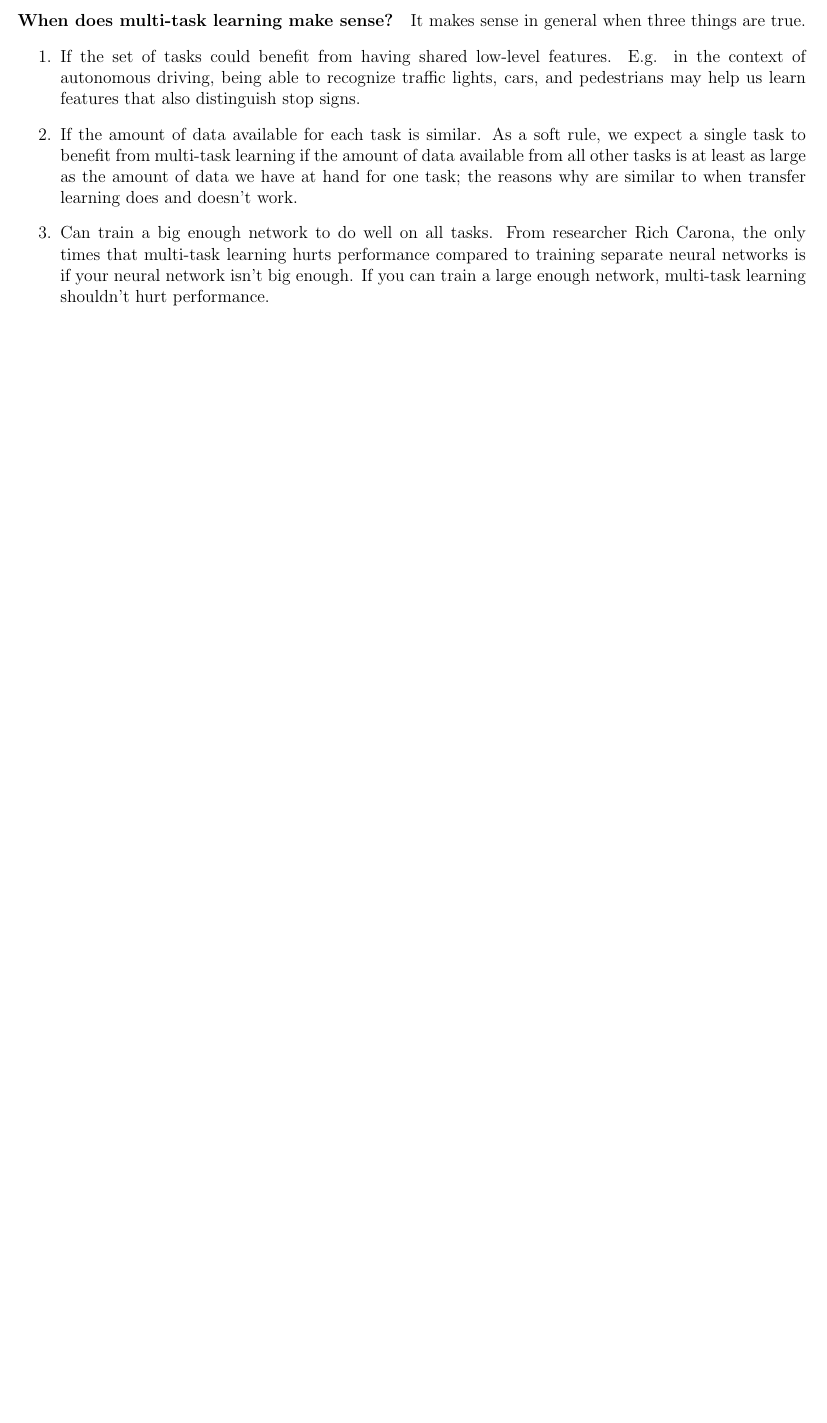
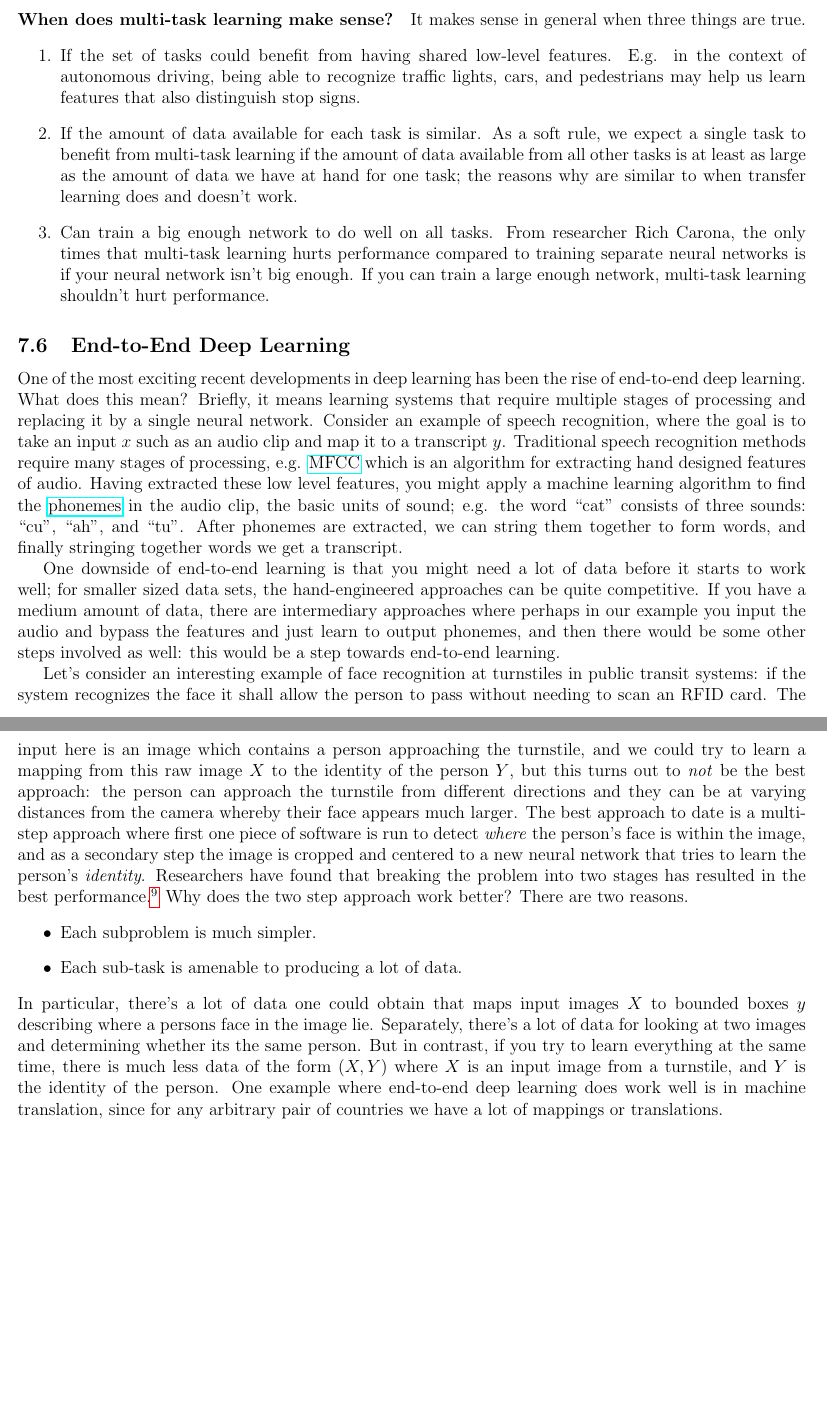
Before and after one commit to asantucci/deep_learning_notes, a LaTeX document (NN.tex): part of page 36 of 36 before the commit and two parts of pages 36 and 37 of 37 after it, the two joined at a grey line, cut so that both start at the same text, the shorter picture padded with empty space. Compiled offline with pdfLaTeX.

Commit message:
Added an intro section on end-to-end deep learning.

```diff
--- a/NN.tex
+++ b/NN.tex
@@ -1888,3 +1888,10 @@ are not. In this setting, it's still valid to perform multi-task learning. In pa
     that multi-task learning hurts performance compared to training separate neural networks is if your
     neural network isn't big enough. If you can train a large enough network, multi-task learning shouldn't hurt performance. \end{enumerate}
 
+\subsection{End-to-End Deep Learning} One of the most exciting recent developments in deep learning has been the rise
+of end-to-end deep learning. What does this mean? Briefly, it means learning systems that require multiple stages of processing
+and replacing it by a single neural network. Consider an example of speech recognition, where the goal is to take an input $x$
+such as an audio clip and map it to a transcript $y$. Traditional speech recognition methods require many stages of processing,
+e.g. \href{https://en.wikipedia.org/wiki/Mel-frequency_cepstrum}{MFCC} which is an algorithm for extracting hand designed features
+of audio. Having extracted these low level features, you might apply a machine learning algorithm to find the \href{https://en.wikipedia.org/wiki/Phoneme}{phonemes} in the audio clip, the basic units of sound; e.g. the word ``cat'' consists of three sounds: ``cu'', ``ah'', and ``tu''. After phonemes are extracted, we can string them together to form words, and finally stringing together words
+we get a transcript.
@@ -1891 +1911,15 @@ are not. In this setting, it's still valid to perform multi-task learning. In pa
+One downside of end-to-end learning is that you might need a lot of data before it starts to work well; for smaller sized data sets,
+the hand-engineered approaches can be quite competitive. If you have a medium amount of data, there are intermediary approaches
+where perhaps in our example you input the audio and bypass the features and just learn to output phonemes, and then there would be some other steps involved as well: this would be a step towards end-to-end learning.
+
+Let's consider an interesting example of face recognition at turnstiles in public transit systems: if the system recognizes the face
+it shall allow the person to pass without needing to scan an RFID card. The input here is an image which contains a person approaching the turnstile, and we could try to learn a mapping from this raw image $X$ to the identity of the person $Y$, but this turns out to \emph{not} be the best approach: the person can approach the turnstile from different directions and they can be at varying distances from the camera whereby their face appears much larger. The best approach to date is a multi-step approach where first one piece of software is run to detect \emph{where} the person's face is within the image, and as a secondary step the image is cropped
+and centered to a new neural network that tries to learn the person's \emph{identity}.
+Researchers have found that breaking the problem into two stages has resulted in the best performance.\footnote{The way the second neural network works is that it takes as input two images, and it returns whether the images contain the same person or not. In our application, the background database would consist of facial images for all employees on file: the algorithm would then scan through
+all the background images and see whether the input image contains a face that matches a face contained in the database.}
+Why does the two step approach work better? There are two reasons.
+\begin{itemize}   \item Each subproblem is much simpler.
+  \item Each sub-task is amenable to producing a lot of data. \end{itemize}
+In particular, there's a lot of data one could obtain that maps input images $X$ to bounded boxes $y$ describing where a persons face in the image lie. Separately, there's a lot of data for looking at two images and determining whether its the same person. But in contrast, if you try to learn everything at the same time, there is much less data of the form $(X,Y)$ where $X$ is an input image
+from a turnstile, and $Y$ is the identity of the person. One example where end-to-end deep learning does work well is in machine translation, since for any arbitrary pair of countries we have a lot of mappings or translations.
 \end{document}
```
Also changed, not shown: NN.tex (13 more changed lines).
